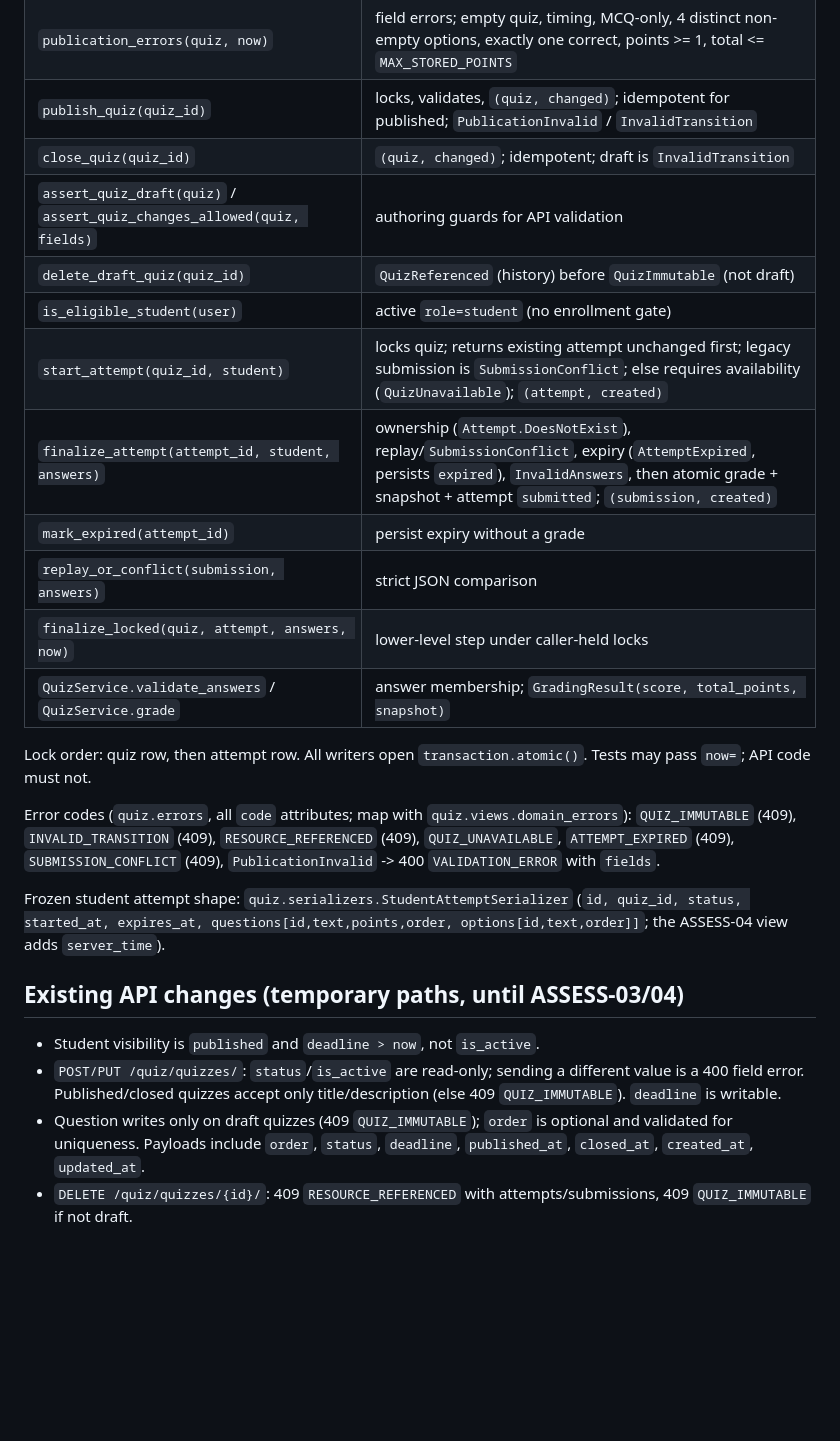
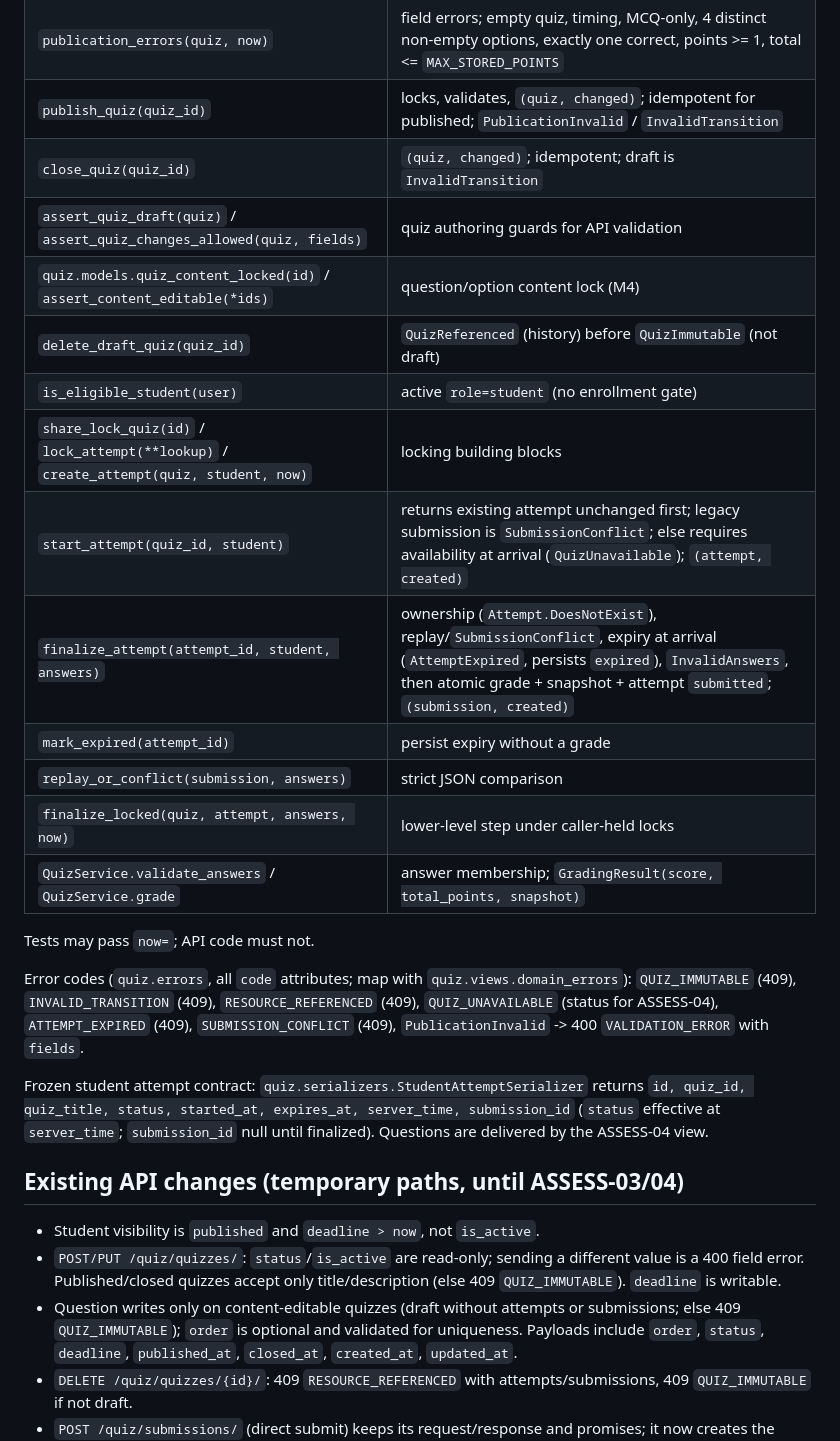
Before and after one commit to mssn-futa/pythagoras-backend, a Markdown page: docs/assessment-lifecycle.md, the part around one of its changes. GitHub-like rendering; blank space fills up the shorter version.

```diff
--- a/docs/assessment-lifecycle.md
+++ b/docs/assessment-lifecycle.md
@@ -82,28 +133,30 @@ Bulk `QuerySet.update` on Quiz/Question/Option and raw SQL bypass model guards
 | `publication_errors(quiz, now)` | field errors; empty quiz, timing, MCQ-only, 4 distinct non-empty options, exactly one correct, points >= 1, total <= `MAX_STORED_POINTS` |
 | `publish_quiz(quiz_id)` | locks, validates, `(quiz, changed)`; idempotent for published; `PublicationInvalid` / `InvalidTransition` |
 | `close_quiz(quiz_id)` | `(quiz, changed)`; idempotent; draft is `InvalidTransition` |
-| `assert_quiz_draft(quiz)` / `assert_quiz_changes_allowed(quiz, fields)` | authoring guards for API validation |
+| `assert_quiz_draft(quiz)` / `assert_quiz_changes_allowed(quiz, fields)` | quiz authoring guards for API validation |
+| `quiz.models.quiz_content_locked(id)` / `assert_content_editable(*ids)` | question/option content lock (M4) |
 | `delete_draft_quiz(quiz_id)` | `QuizReferenced` (history) before `QuizImmutable` (not draft) |
 | `is_eligible_student(user)` | active `role=student` (no enrollment gate) |
-| `start_attempt(quiz_id, student)` | locks quiz; returns existing attempt unchanged first; legacy submission is `SubmissionConflict`; else requires availability (`QuizUnavailable`); `(attempt, created)` |
-| `finalize_attempt(attempt_id, student, answers)` | ownership (`Attempt.DoesNotExist`), replay/`SubmissionConflict`, expiry (`AttemptExpired`, persists `expired`), `InvalidAnswers`, then atomic grade + snapshot + attempt `submitted`; `(submission, created)` |
+| `share_lock_quiz(id)` / `lock_attempt(**lookup)` / `create_attempt(quiz, student, now)` | locking building blocks |
+| `start_attempt(quiz_id, student)` | returns existing attempt unchanged first; legacy submission is `SubmissionConflict`; else requires availability at arrival (`QuizUnavailable`); `(attempt, created)` |
+| `finalize_attempt(attempt_id, student, answers)` | ownership (`Attempt.DoesNotExist`), replay/`SubmissionConflict`, expiry at arrival (`AttemptExpired`, persists `expired`), `InvalidAnswers`, then atomic grade + snapshot + attempt `submitted`; `(submission, created)` |
 | `mark_expired(attempt_id)` | persist expiry without a grade |
 | `replay_or_conflict(submission, answers)` | strict JSON comparison |
 | `finalize_locked(quiz, attempt, answers, now)` | lower-level step under caller-held locks |
 | `QuizService.validate_answers` / `QuizService.grade` | answer membership; `GradingResult(score, total_points, snapshot)` |
 
-Lock order: quiz row, then attempt row. All writers open `transaction.atomic()`.
 Tests may pass `now=`; API code must not.
 
 Error codes (`quiz.errors`, all `code` attributes; map with
 `quiz.views.domain_errors`): `QUIZ_IMMUTABLE` (409), `INVALID_TRANSITION`
-(409), `RESOURCE_REFERENCED` (409), `QUIZ_UNAVAILABLE`, `ATTEMPT_EXPIRED`
-(409), `SUBMISSION_CONFLICT` (409), `PublicationInvalid` -> 400
-`VALIDATION_ERROR` with `fields`.
+(409), `RESOURCE_REFERENCED` (409), `QUIZ_UNAVAILABLE` (status for ASSESS-04),
+`ATTEMPT_EXPIRED` (409), `SUBMISSION_CONFLICT` (409), `PublicationInvalid` ->
+400 `VALIDATION_ERROR` with `fields`.
 
-Frozen student attempt shape: `quiz.serializers.StudentAttemptSerializer`
-(`id, quiz_id, status, started_at, expires_at, questions[id,text,points,order,
-options[id,text,order]]`; the ASSESS-04 view adds `server_time`).
+Frozen student attempt contract: `quiz.serializers.StudentAttemptSerializer`
+returns `id, quiz_id, quiz_title, status, started_at, expires_at, server_time,
+submission_id` (`status` effective at `server_time`; `submission_id` null
+until finalized). Questions are delivered by the ASSESS-04 view.
 
 ## Existing API changes (temporary paths, until ASSESS-03/04)
 
@@ -111,7 +164,8 @@ options[id,text,order]]`; the ASSESS-04 view adds `server_time`).
 - `POST/PUT /quiz/quizzes/`: `status`/`is_active` are read-only; sending a
   different value is a 400 field error. Published/closed quizzes accept only
   title/description (else 409 `QUIZ_IMMUTABLE`). `deadline` is writable.
-- Question writes only on draft quizzes (409 `QUIZ_IMMUTABLE`); `order` is
+- Question writes only on content-editable quizzes (draft without attempts or
+  submissions; else 409 `QUIZ_IMMUTABLE`); `order` is
   optional and validated for uniqueness. Payloads include `order`, `status`,
   `deadline`, `published_at`, `closed_at`, `created_at`, `updated_at`.
 - `DELETE /quiz/quizzes/{id}/`: 409 `RESOURCE_REFERENCED` with
```
Also changed, not shown: other parts of docs/assessment-lifecycle.md (+73 -17 lines).
